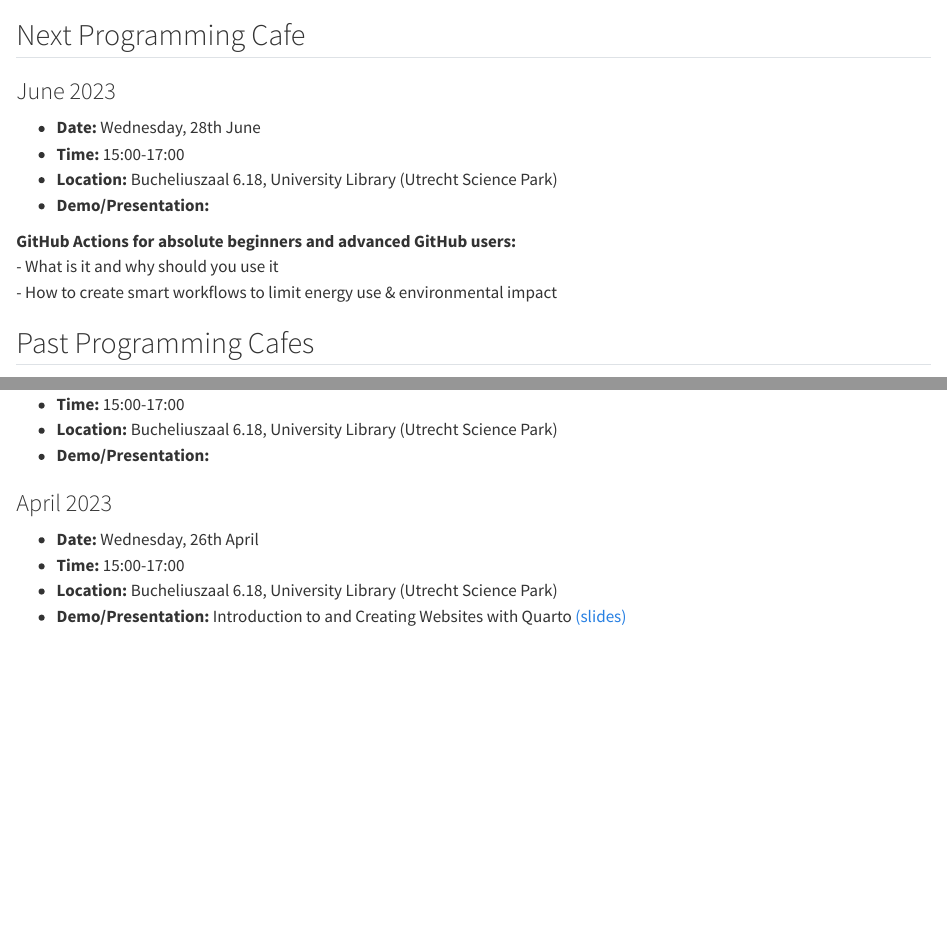
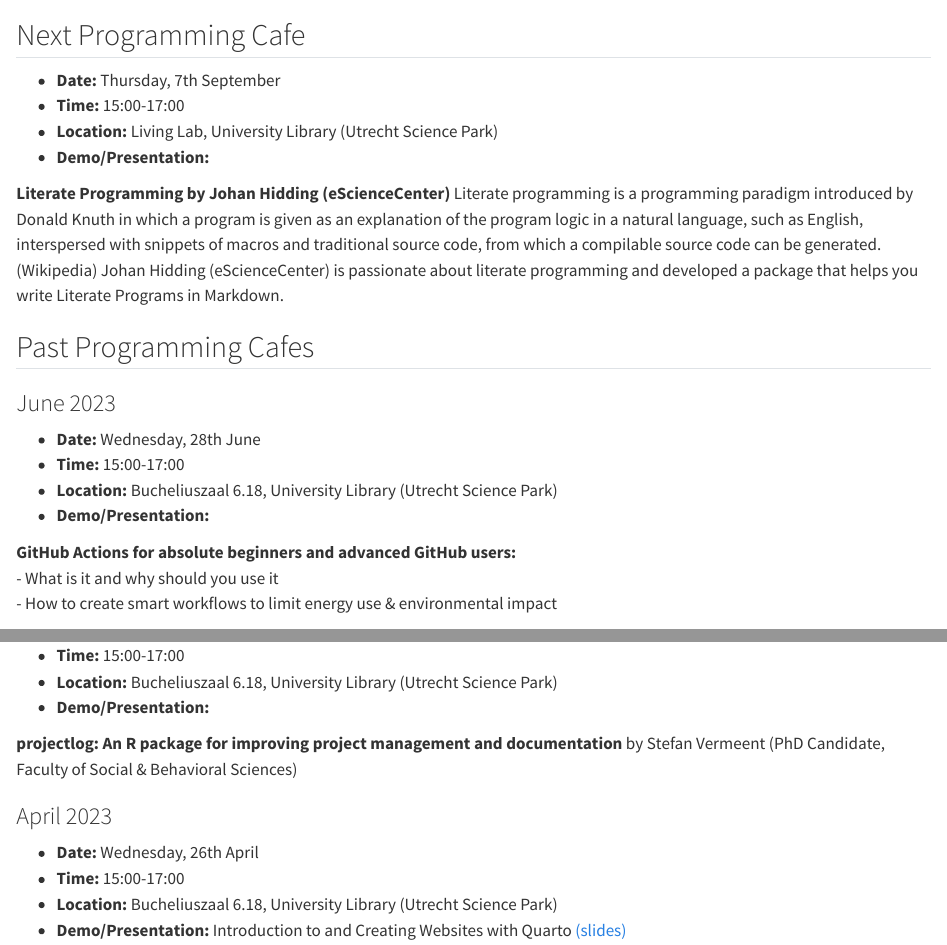
Before and after one commit to UtrechtUniversity/programming-cafe, a Quarto document (site/agenda.qmd): the page in a window 1100 px wide, from 60 px down, and a second part further down, joined at a grey line. Rendered offline with R 4.5, knitr and Pandoc in place of Quarto, with nearby package versions.

Commit message:
Update agenda.qmd

```diff
--- a/site/agenda.qmd
+++ b/site/agenda.qmd
@@ -1,6 +1,16 @@
 # Agenda
 
 ## Next Programming Cafe
+
+- **Date:** Thursday, 7th September
+- **Time:** 15:00-17:00
+- **Location:** Living Lab, University Library (Utrecht Science Park)
+- **Demo/Presentation:**
+
+**Literate Programming by Johan Hidding (eScienceCenter)**
+Literate programming is a programming paradigm introduced by Donald Knuth in which a program is given as an explanation of the program logic in a natural language, such as English, interspersed with snippets of macros and traditional source code, from which a compilable source code can be generated. (Wikipedia) Johan Hidding (eScienceCenter) is passionate about literate programming and developed a package that helps you write Literate Programs in Markdown.
+
+## Past Programming Cafes
 
 ### June 2023
 
@@ -13,14 +23,15 @@
 -   What is it and why should you use it
 -   How to create smart workflows to limit energy use & environmental impact
 
-## Past Programming Cafes
-
 ### May 2023
 
 - **Date:** Wednesday, 31st May
 - **Time:** 15:00-17:00
 - **Location:** Bucheliuszaal 6.18, University Library (Utrecht Science Park)
 - **Demo/Presentation:**
+
+**projectlog: An R package for improving project management and documentation**
+by Stefan Vermeent (PhD Candidate, Faculty of Social & Behavioral Sciences)
 
 ### April 2023
 
```
